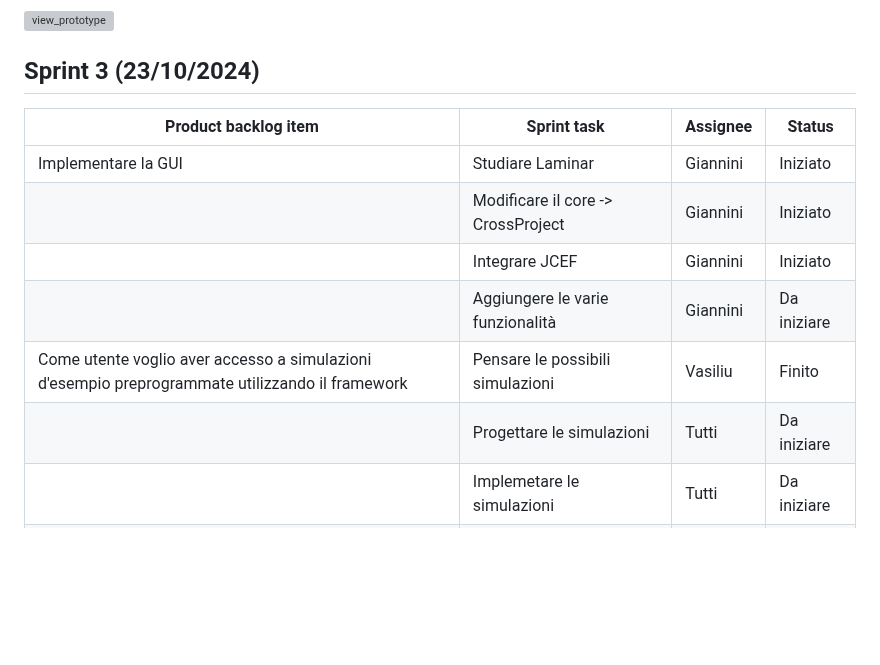
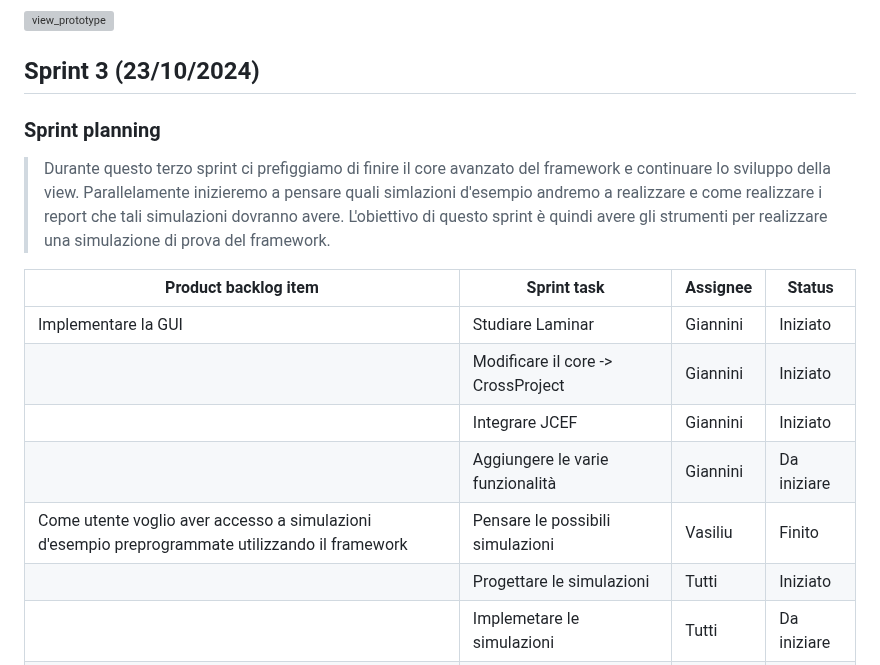
Before and after one commit to Valerio-Giannini/PPS-23-2DESF, a Markdown page: doc/Sprint_backlog.md, the part around the change. Rendered like a GitHub page; blank space fills up the shorter version; grey boxes are pictures that could not be loaded.

Commit message:
End of sprint 3 and sprint planing of sprint 4

```diff
--- a/doc/Sprint_backlog.md
+++ b/doc/Sprint_backlog.md
@@ -217,6 +217,14 @@ for tick <- 1 to 10 do
 ![view_prototype](resources/Simulation-Sprint-2.gif)
 ## Sprint 3 (23/10/2024)
 
+### Sprint planning
+
+> Durante questo terzo sprint ci prefiggiamo di finire il core avanzato del framework e continuare lo sviluppo della view. Parallelamente inizieremo a pensare
+> quali simlazioni d'esempio andremo a realizzare e come realizzare i report che tali simulazioni dovranno avere.
+> L'obiettivo di questo sprint è quindi avere gli strumenti per realizzare una simulazione di prova del framework.
+
+
+
 | Product backlog item                                                                            | Sprint task                             | Assignee | Status      |
 |-------------------------------------------------------------------------------------------------|-----------------------------------------|----------|-------------|
 | Implementare la GUI                                                                             | Studiare Laminar                        | Giannini | Iniziato    |
@@ -224,7 +232,7 @@ for tick <- 1 to 10 do
 |                                                                                                 | Integrare JCEF                          | Giannini | Iniziato    |
 |                                                                                                 | Aggiungere le varie funzionalità        | Giannini | Da iniziare |
 | Come utente voglio aver accesso a simulazioni d'esempio preprogrammate utilizzando il framework | Pensare le possibili simulazioni        | Vasiliu  | Finito      |
-|                                                                                                 | Progettare le simulazioni               | Tutti    | Da iniziare |
+|                                                                                                 | Progettare le simulazioni               | Tutti    | Iniziato    |
 |                                                                                                 | Implemetare le simulazioni              | Tutti    | Da iniziare |
 | Come utente voglio avere un report dell'andamento della simulazione                             | Progettare come realizzare il report    | Vasiliu  | Iniziato    |
 | Migliorare il nucleo del framework                                                              | Implementazione delle migliorie         | Bennici  | Iniziato    |
```
